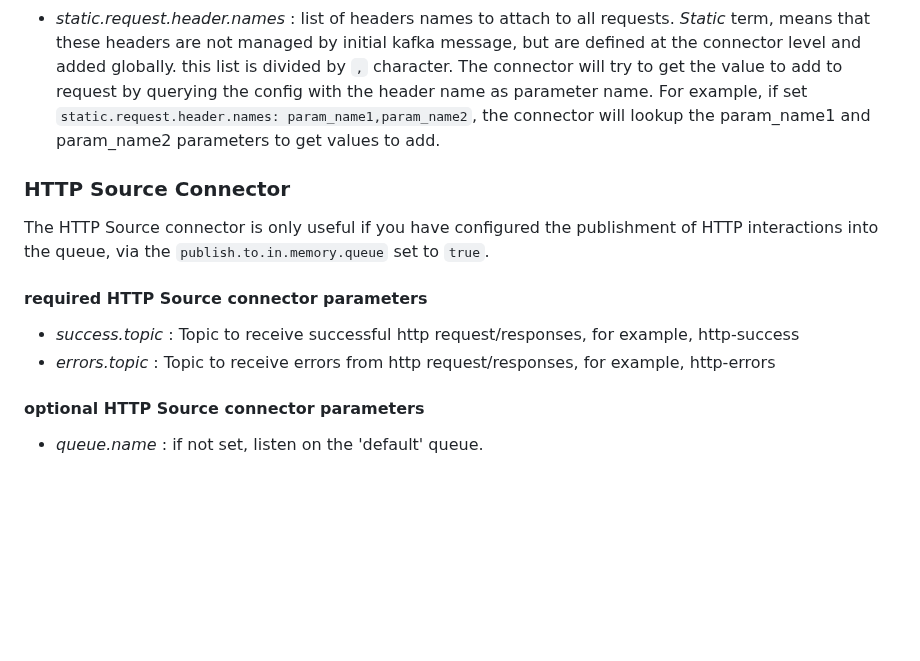
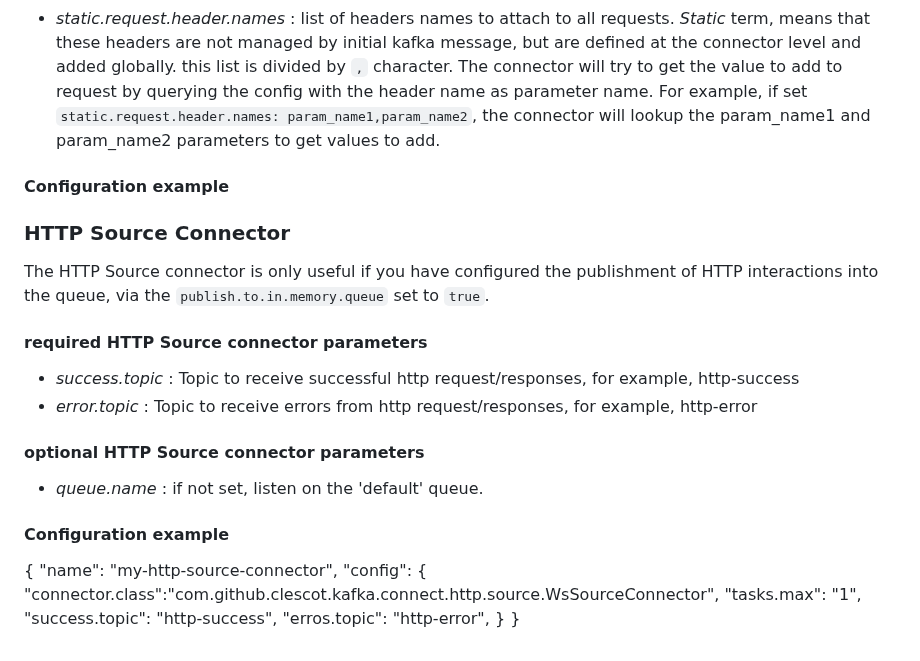
Before and after one commit to clescot/kafka-connect-http, a Markdown page: README.md, the part around one of its changes. Rendered like a GitHub page; blank space fills up the shorter version.

Commit message:
rename errors.topic into error.topic (succcess.topic is singular)

```diff
--- a/README.md
+++ b/README.md
@@ -105,6 +111,8 @@ every Kafka Connect Sink Connector need to define these required parameters :
  For example, if set `static.request.header.names: param_name1,param_name2`, the connector will lookup the param_name1
   and param_name2 parameters to get values to add.
 
+#### Configuration example
+
 ### HTTP Source Connector
 
 The HTTP Source connector is only useful if you have configured the publishment of HTTP interactions into the queue,
@@ -113,8 +121,22 @@ via the `publish.to.in.memory.queue` set to `true`.
 #### required HTTP Source connector parameters
 
 - *success.topic* : Topic to receive successful http request/responses, for example, http-success
-- *errors.topic* : Topic to receive errors from http request/responses, for example, http-errors
+- *error.topic* : Topic to receive errors from http request/responses, for example, http-error
 
 #### optional HTTP Source connector parameters
 
 - *queue.name* : if not set, listen on the 'default' queue.
+
+#### Configuration example
+
+
+
+{
+"name": "my-http-source-connector",
+"config": {
+"connector.class":"com.github.clescot.kafka.connect.http.source.WsSourceConnector",
+"tasks.max": "1",
+"success.topic": "http-success",
+"erros.topic": "http-error",
+}
+}
```
Also changed, not shown: other parts of README.md (+12 -6 lines), architecture.png, 6 other files.
